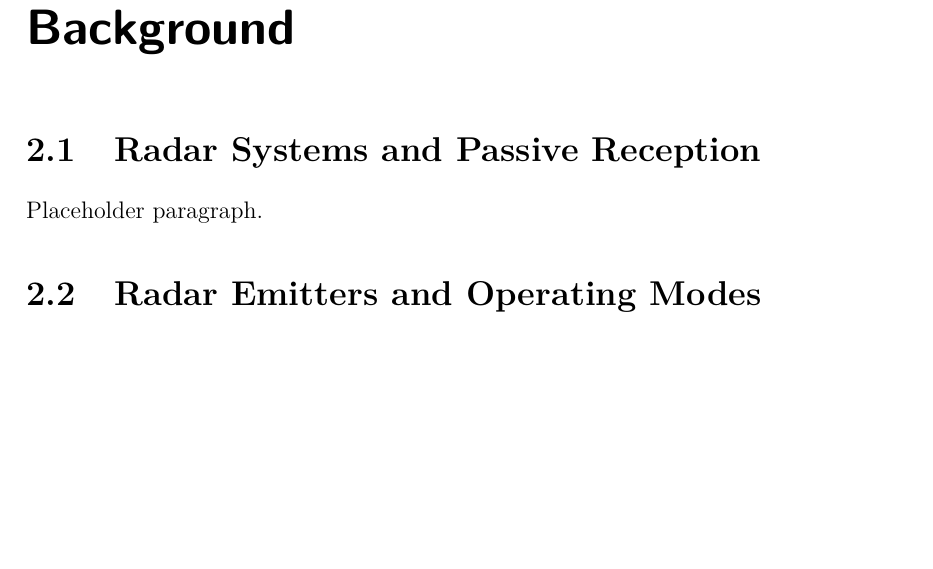
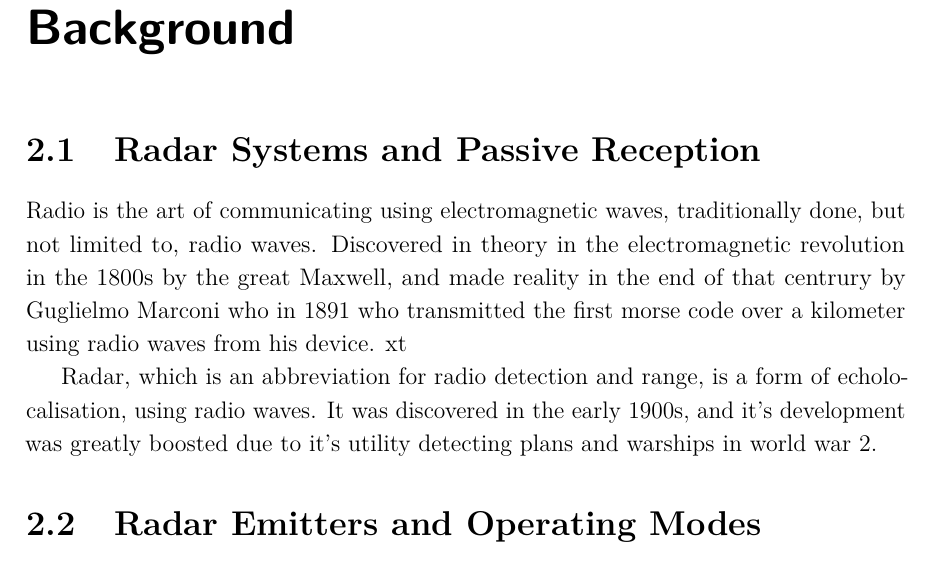
Before and after one commit to macktron/masters-thesis, a LaTeX thesis (main.tex, which reads sections/02_background/01_radar_systems.tex): part of page 13 of 21, cut so that both start at the same text, the shorter picture padded with empty space. Compiled offline with pdfLaTeX.

Commit message:
autosave: 2026-05-13T09:12:02Z

```diff
--- a/sections/02_background/01_radar_systems.tex
+++ b/sections/02_background/01_radar_systems.tex
@@ -2,4 +2,8 @@
 
 % TODO: High-level pulsed radar overview, the radar equation, and the
 % ELINT/ESM viewpoint of a passive listener. Keep math light.
-Placeholder paragraph.
+
+Radio is the art of communicating using electromagnetic waves, traditionally done, but not limited to, radio waves. Discovered in theory in the electromagnetic revolution in the 1800s by the great Maxwell, and made reality in the end of that centrury by Guglielmo Marconi who in 1891 who transmitted the first morse code over a kilometer using radio waves from his device.
+xt
+
+Radar, which is an abbreviation for radio detection and range, is a form of echolocalisation, using radio waves. It was discovered in the early 1900s, and it's development was greatly boosted due to it's utility detecting plans and warships in world war 2.
```
Also changed, not shown: main.pdf.
